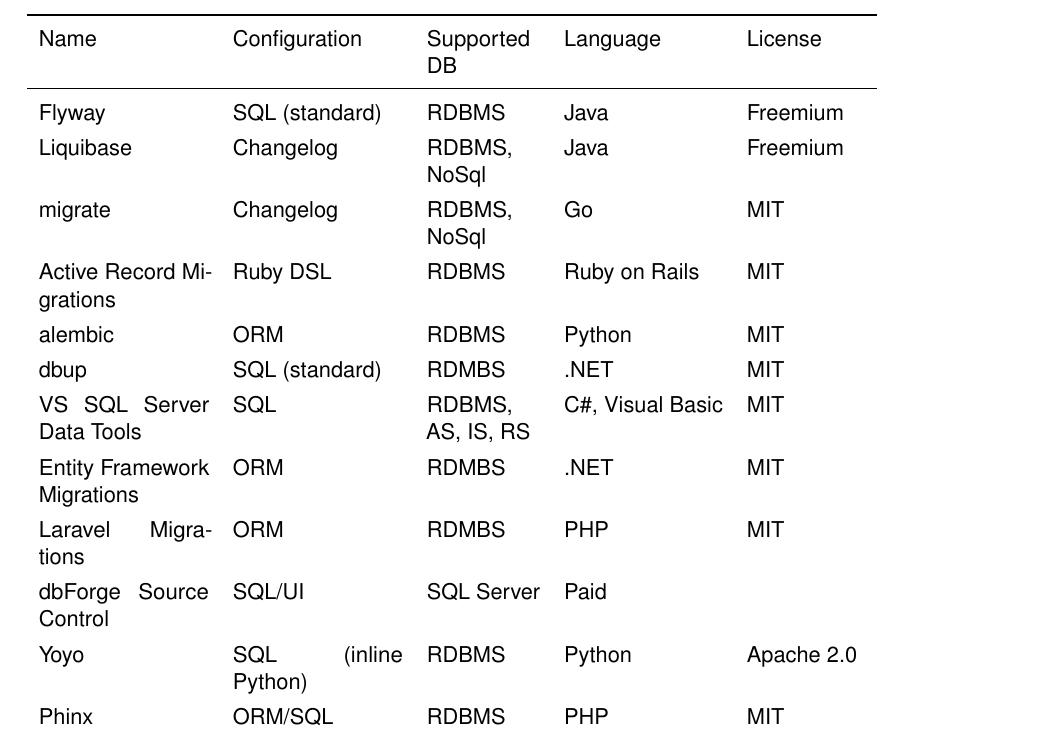
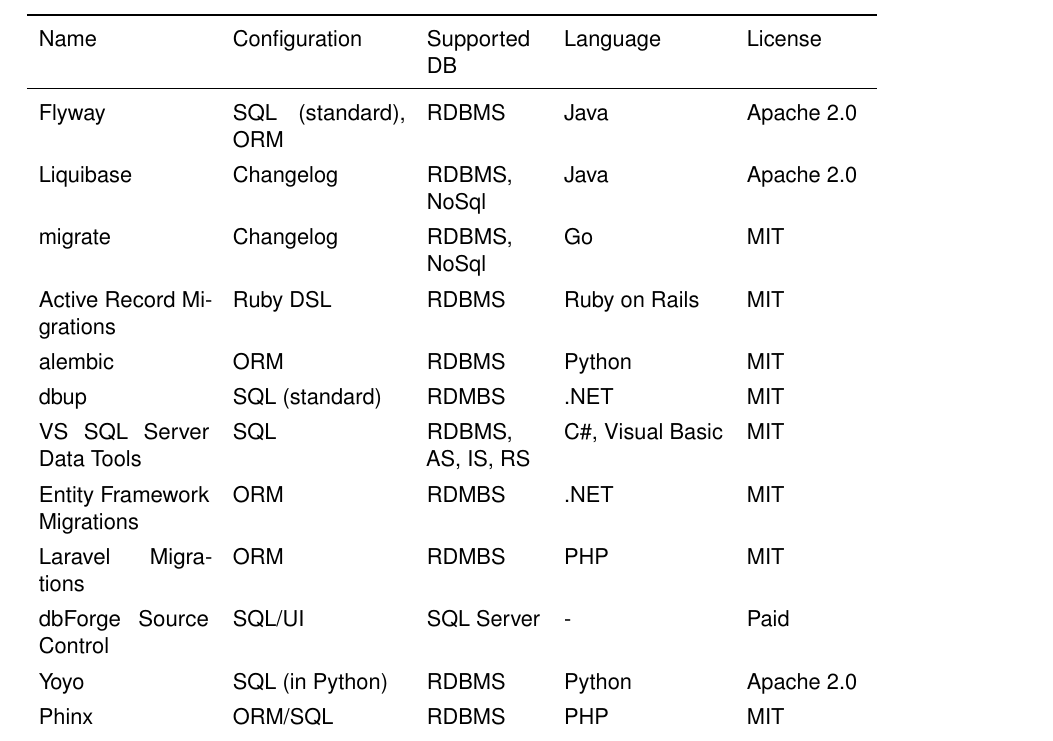
Before and after one commit to marco-fuchs/DB-Change-Management-Techniques, a LaTeX thesis (doku.tex, which reads chapters/introduction/introduction.tex): part of page 13 of 61, cut so that both start at the same text. Compiled offline with pdfLaTeX.

Commit message:
Update tools table

```diff
--- a/chapters/introduction/introduction.tex
+++ b/chapters/introduction/introduction.tex
@@ -166,8 +166,8 @@
 		\toprule
 		Name & Configuration & Supported DB  & Language & License\\
 		\midrule
-		Flyway & SQL (standard) & RDBMS & Java & Freemium \\
-		Liquibase & Changelog & RDBMS, NoSql & Java & Freemium \\
+		Flyway & SQL (standard), ORM & RDBMS & Java & Apache 2.0 \\
+		Liquibase & Changelog & RDBMS, NoSql & Java & Apache 2.0 \\
 		migrate & Changelog & RDBMS, NoSql &  Go & MIT\\
 		Active Record Migrations & Ruby DSL & RDBMS & Ruby on Rails & MIT\\
 		alembic & ORM & RDBMS & Python &  MIT \\
@@ -175,18 +175,18 @@
 		VS SQL Server Data Tools & SQL & RDBMS, \gls{AS}, \gls{IS}, \gls{RS} & C\#, Visual Basic & MIT \\
 		Entity Framework Migrations & ORM & RDMBS & .NET & MIT \\
 		Laravel Migrations & ORM & RDMBS & PHP & MIT \\
-		dbForge Source Control & SQL/UI & SQL Server & Paid\\
-		Yoyo & SQL (inline Python) & RDBMS & Python & Apache 2.0\\
+		dbForge Source Control & SQL/UI & SQL Server & - & Paid\\
+		Yoyo & SQL (in Python) & RDBMS & Python & Apache 2.0\\
 		Phinx & ORM/SQL & RDBMS &  PHP & MIT\\
 		Source Control for Oracle & SQL & RDBMS & Java & Paid\\
-		DBmaestro & SQL/UI & RDBMS & & Paid\\
-		Django & ORM & RDBMS& Python& BSD-3-Clause\\
+		DBmaestro & SQL/UI & RDBMS & - & Paid\\
+		Django & ORM & RDBMS& Python & BSD-3-Clause\\
 		DBdeploy & SQL & RDBMS & PHP/.NET/Java & LGPL-3.0\\
 		FluentMigrator & ORM &RDBMS& .Net, C\# & Apache 2.0\\
-%		DBGeni & SQL (standard) & RDBMS & & \\
-%		DB Ghost Change Manager & SQL/UI & RDBMS & & Paid\\
+%		DBGeni & SQL (standard) & RDBMS & - & -\\
+%		DB Ghost & SQL/UI & RDBMS & - & Paid\\
 %		Sqitch & ORM/SQL & RDBMS & Perl & MIT \\
-%		Idera DB Change Manager & SQL/UI & RDBMS & & Paid\\
+%		Idera DB Change Manager & SQL/UI & RDBMS & - & Paid\\
 %		Monjam & ORM & MongoDB & Java & Apache 2.0\\
 %		Mongock & ORM/CLI & NoSQL & Java & Freemium\\
 %	\bottomrule
```
Also changed, not shown: chapters/introduction/introduction.tex (6 more changed lines).
